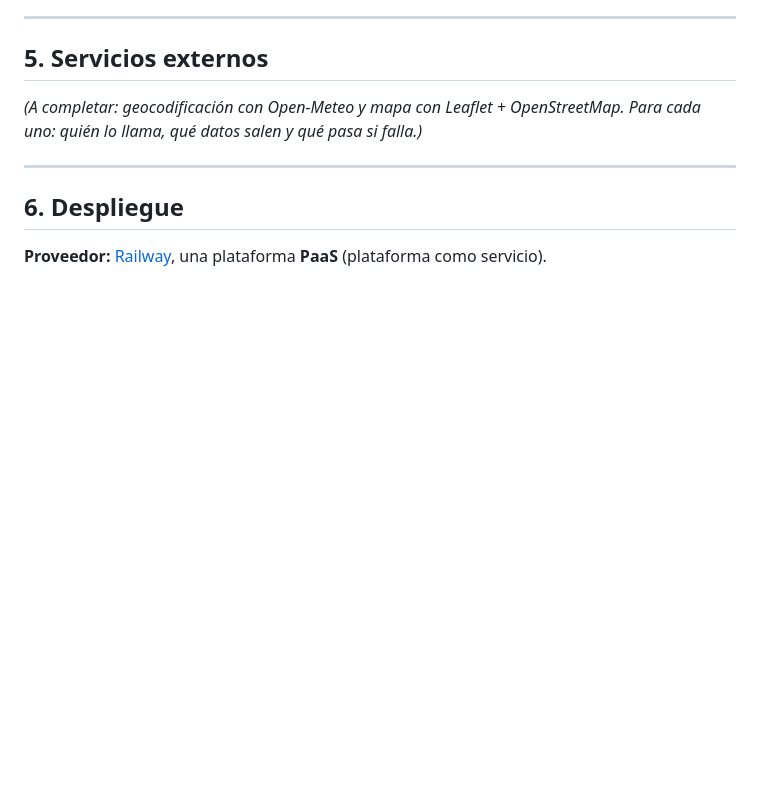
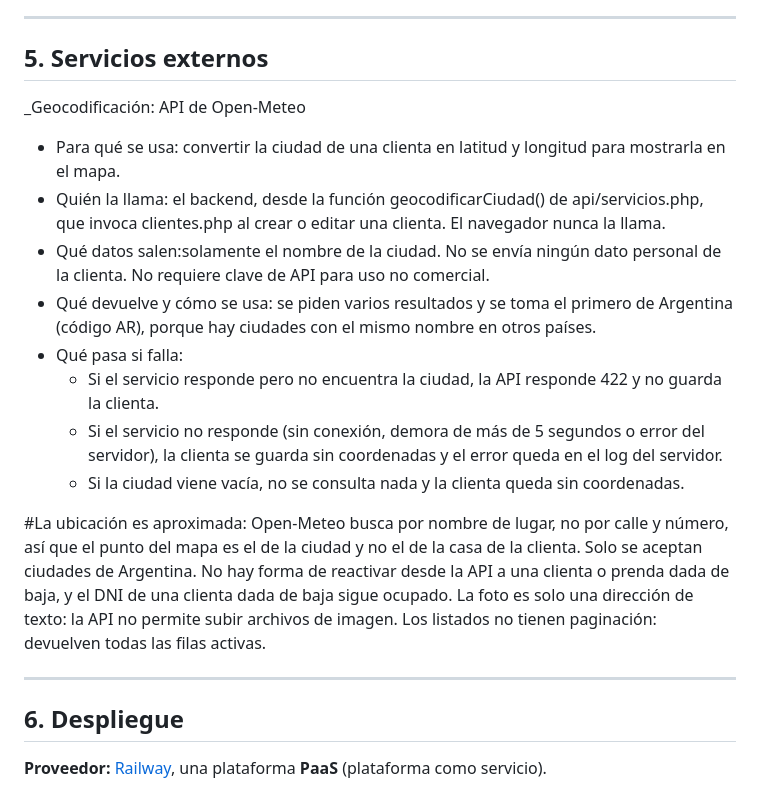
Before and after one commit to gabimaldonado/app_cuenta_corriente, a Markdown page: README.md, the part around the change. Rendered like a GitHub page; blank space fills up the shorter version.

```diff
--- a/README.md
+++ b/README.md
@@ -138,7 +138,22 @@ Las variables con `${{MySQL...}}` son **referencias**: Railway completa solo los
 
 ## 5. Servicios externos
 
-_(A completar: geocodificación con Open-Meteo y mapa con Leaflet + OpenStreetMap. Para cada uno: quién lo llama, qué datos salen y qué pasa si falla.)_
+_Geocodificación: API de Open-Meteo
+- Para qué se usa: convertir la ciudad de una clienta en latitud y longitud para mostrarla en el mapa.
+- Quién la llama: el backend, desde la función geocodificarCiudad() de api/servicios.php, que invoca clientes.php al crear o editar una clienta. El navegador nunca la llama.
+- Qué datos salen:solamente el nombre de la ciudad. No se envía ningún dato personal de la clienta. No requiere clave de API para uso no comercial.
+- Qué devuelve y cómo se usa: se piden varios resultados y se toma el primero de Argentina (código AR), porque hay ciudades con el mismo nombre en otros países.
+- Qué pasa si falla:
+  - Si el servicio responde pero no encuentra la ciudad, la API responde 422 y no guarda la clienta.
+  - Si el servicio no responde (sin conexión, demora de más de 5 segundos o error del servidor), la clienta se guarda sin coordenadas y el error queda en el log del servidor.
+  - Si la ciudad viene vacía, no se consulta nada y la clienta queda sin coordenadas.
+
+
+#La ubicación es aproximada: Open-Meteo busca por nombre de lugar, no por calle y número, así que el punto del mapa es el de la ciudad y no el de la casa de la clienta.
+Solo se aceptan ciudades de Argentina.
+No hay forma de reactivar desde la API a una clienta o prenda dada de baja, y el DNI de una clienta dada de baja sigue ocupado.
+La foto es solo una dirección de texto: la API no permite subir archivos de imagen.
+Los listados no tienen paginación: devuelven todas las filas activas.
 
 ---
 
```
